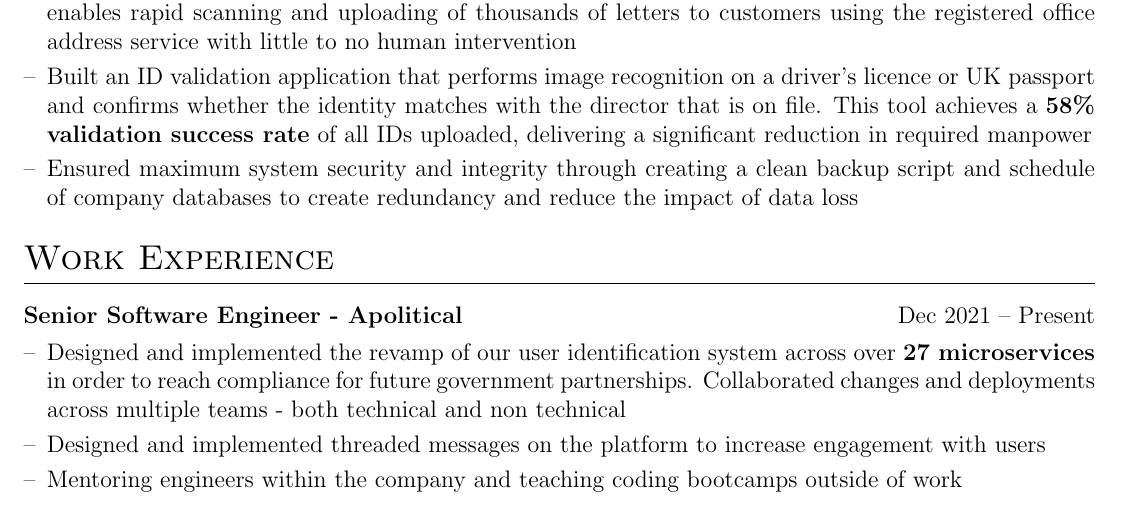
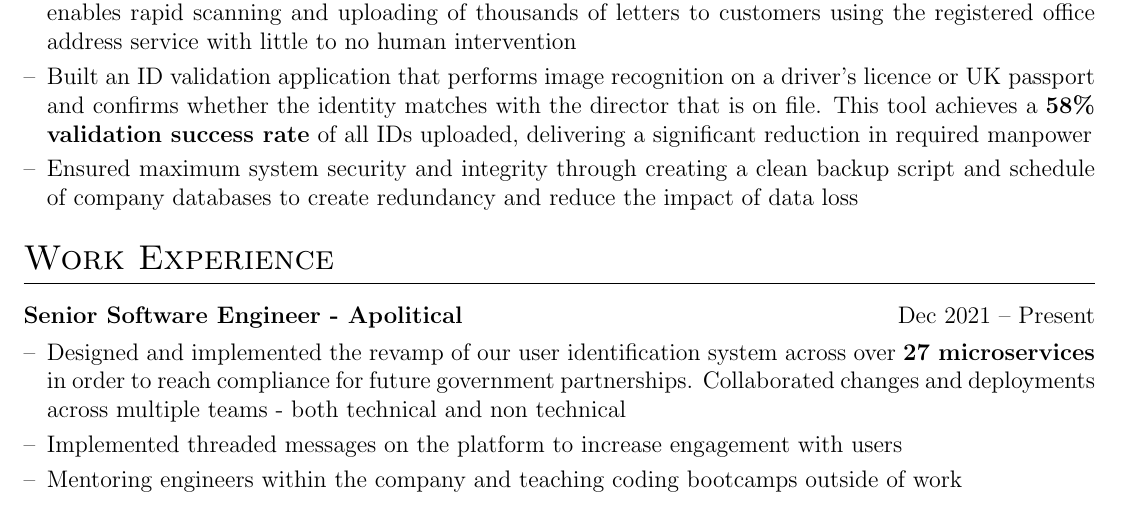
Before and after one commit to unclekhalifa/cv, a LaTeX CV (cv.tex): part of page 1 of 2, cut so that both start at the same text. Compiled offline with pdfLaTeX.

Commit message:
Update cv.tex

```diff
--- a/cv.tex
+++ b/cv.tex
@@ -159,7 +159,7 @@ A product focused software engineer who leads cloud-based solutions, the develop
 \begin{minipage}[t]{\linewidth}
     \begin{itemize}[nosep,after=\strut, leftmargin=1em, itemsep=3pt]
         \item[--] Designed and implemented the revamp of our user identification system across over \textbf{27 microservices} in order to reach compliance for future government partnerships. Collaborated changes and deployments across multiple teams - both technical and non technical
-        \item[--] Designed and implemented threaded messages on the platform to increase engagement with users
+        \item[--] Implemented threaded messages on the platform to increase engagement with users
         \item[--] Mentoring engineers within the company and teaching coding bootcamps outside of work
     \end{itemize}
     \end{minipage}
```
